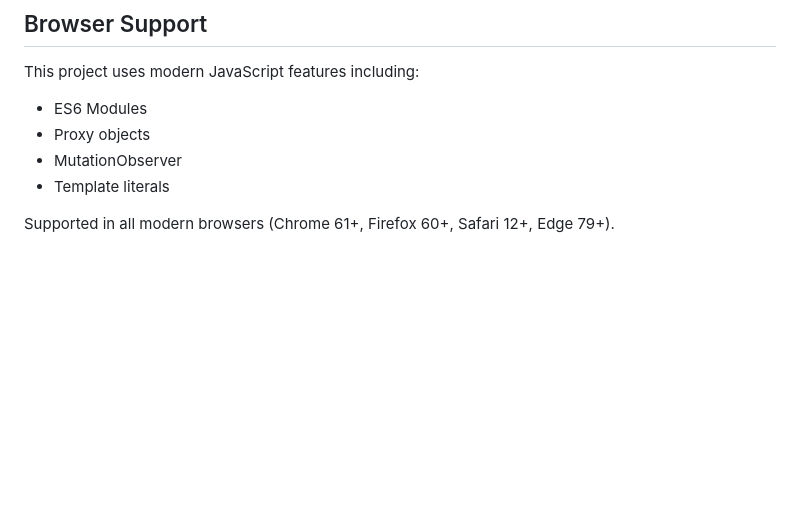
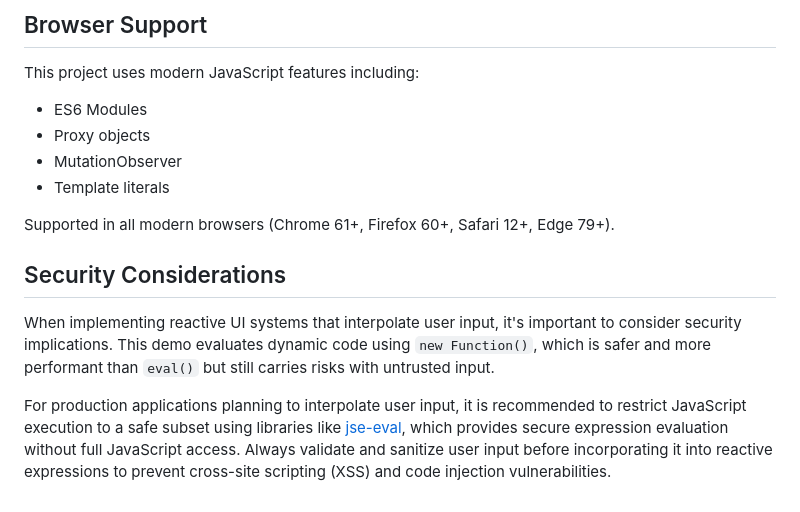
Before and after one commit to thomasbrus/stimulus-reactive-ui, a Markdown page: README.md, the part around the change printed below. GitHub-like rendering; blank space fills up the shorter version.

Commit message:
Add security considerations section to README.md to address risks of user input interpolation in reactive UI

```diff
--- a/README.md
+++ b/README.md
@@ -145,3 +144,9 @@ This project uses modern JavaScript features including:
 - Template literals
 
 Supported in all modern browsers (Chrome 61+, Firefox 60+, Safari 12+, Edge 79+).
+
+## Security Considerations
+
+When implementing reactive UI systems that interpolate user input, it's important to consider security implications. This demo evaluates dynamic code using `new Function()`, which is safer and more performant than `eval()` but still carries risks with untrusted input.
+
+For production applications planning to interpolate user input, it is recommended to restrict JavaScript execution to a safe subset using libraries like [jse-eval](https://www.npmjs.com/package/jse-eval), which provides secure expression evaluation without full JavaScript access. Always validate and sanitize user input before incorporating it into reactive expressions to prevent cross-site scripting (XSS) and code injection vulnerabilities.
```
Also changed, not shown: other parts of README.md (+0 -1 lines).
